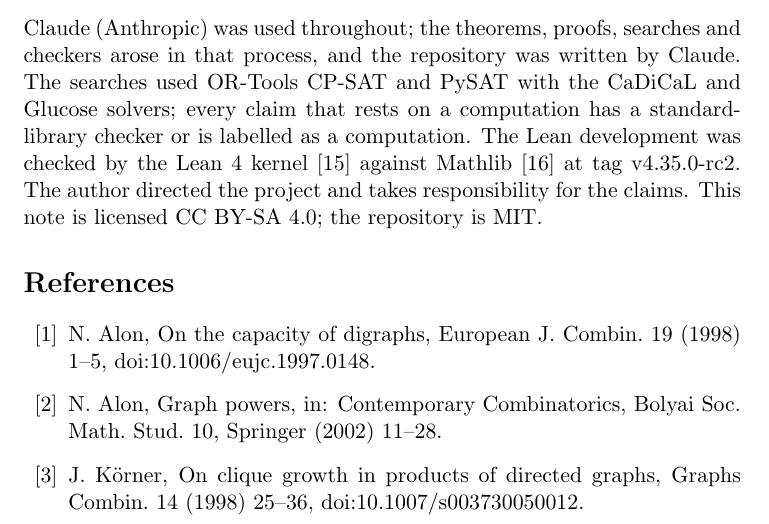
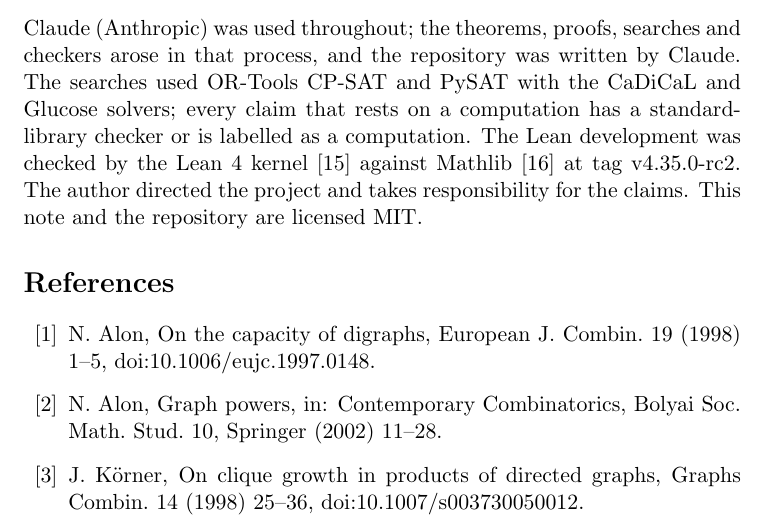
Before and after one commit to JD-Jones-ASES/sperner-t7-lean, a LaTeX paper (note/main.tex): part of page 12 of 14, cut so that both start at the same text. Compiled offline with pdfLaTeX.

Commit message:
MIT only: the research note and its prose are now MIT like the rest of the repository (the owner's ruling of 2026-10-12; the CC BY-SA 4.0 notes licence is withdrawn); main.pdf rebuilt, the licence sentence its only change
Co-Authored-By: Claude Opus 5.5 <noreply@anthropic.com>

```diff
--- a/note/main.tex
+++ b/note/main.tex
@@ -518,7 +518,7 @@ process, and the repository was written by Claude. The searches used OR-Tools CP
 the CaDiCaL and Glucose solvers; every claim that rests on a computation has a standard-library
 checker or is labelled as a computation. The Lean development was checked by the Lean~4 kernel
 \cite{lean} against Mathlib \cite{mathlib} at tag v4.35.0-rc2. The author directed the project and
-takes responsibility for the claims. This note is licensed CC~BY-SA~4.0; the repository is MIT.
+takes responsibility for the claims. This note and the repository are licensed MIT.
 
 \begin{thebibliography}{99}
 \bibitem{alon} N.~Alon, On the capacity of digraphs, European J.\ Combin.\ 19 (1998) 1--5,
```
Also changed, not shown: formalization.yaml (+1 -1 lines), README.md, note/README.md, note/main.pdf.
